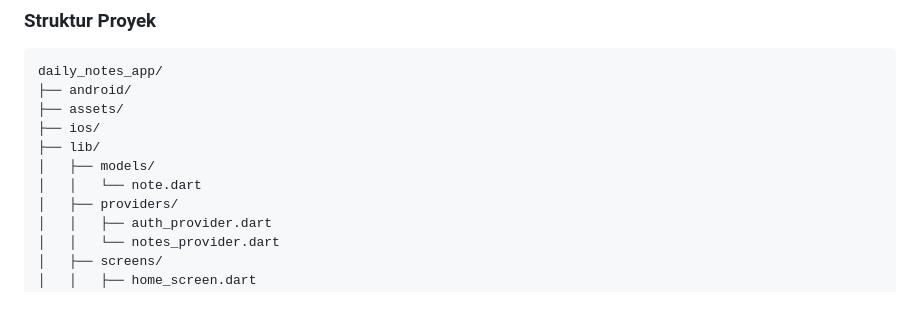
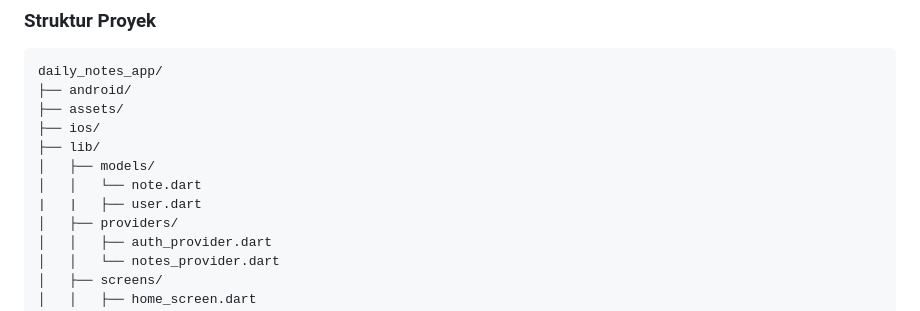
Before and after one commit to RonaldiVX1/daily_note, a Markdown page: README.md, the part around the change. Drawn GitHub-style.

```diff
--- a/README.md
+++ b/README.md
@@ -19,6 +19,7 @@ daily_notes_app/
 ├── lib/
 │   ├── models/
 │   │   └── note.dart
+|   |   ├── user.dart
 │   ├── providers/
 │   │   ├── auth_provider.dart
 │   │   └── notes_provider.dart
```
